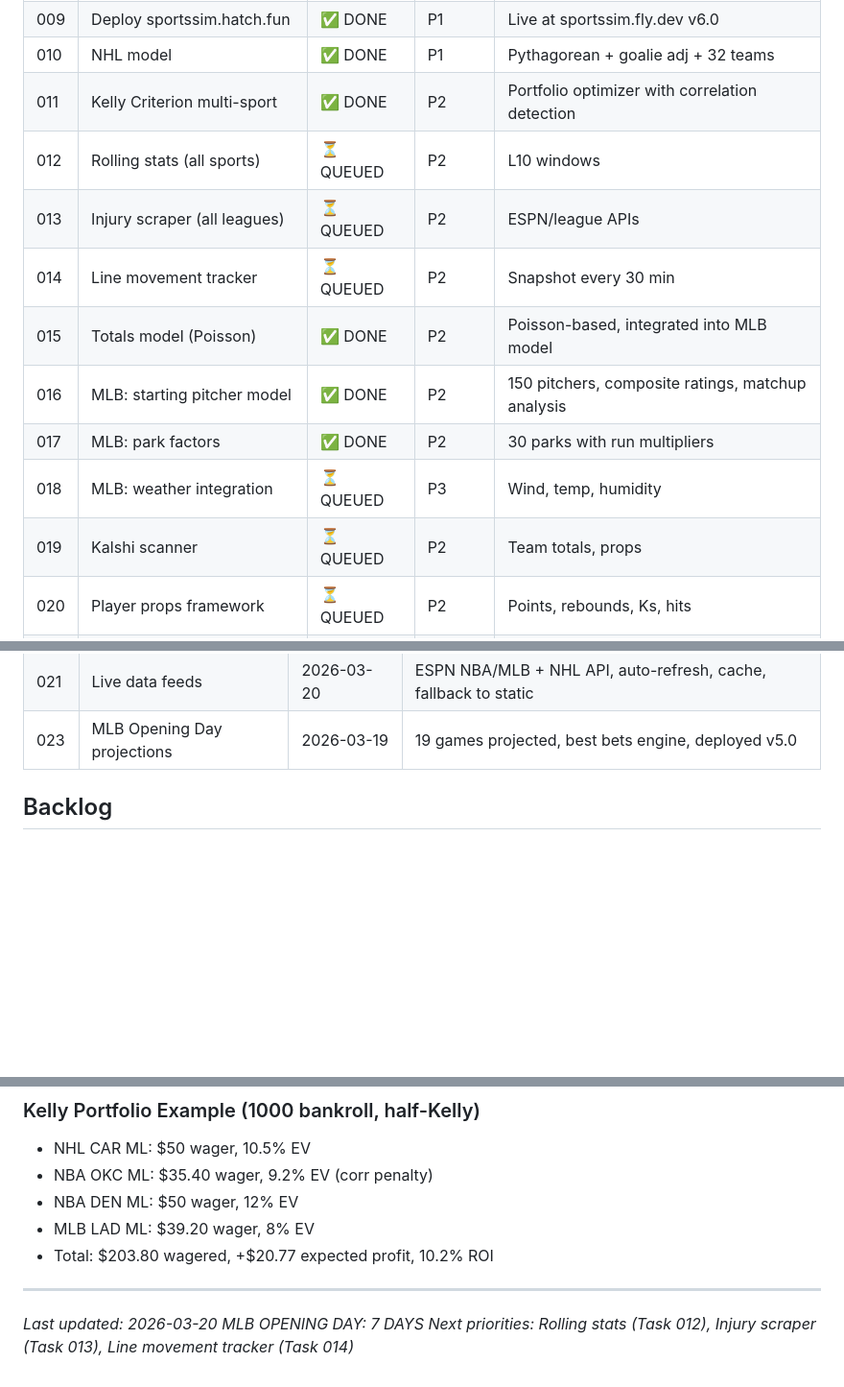
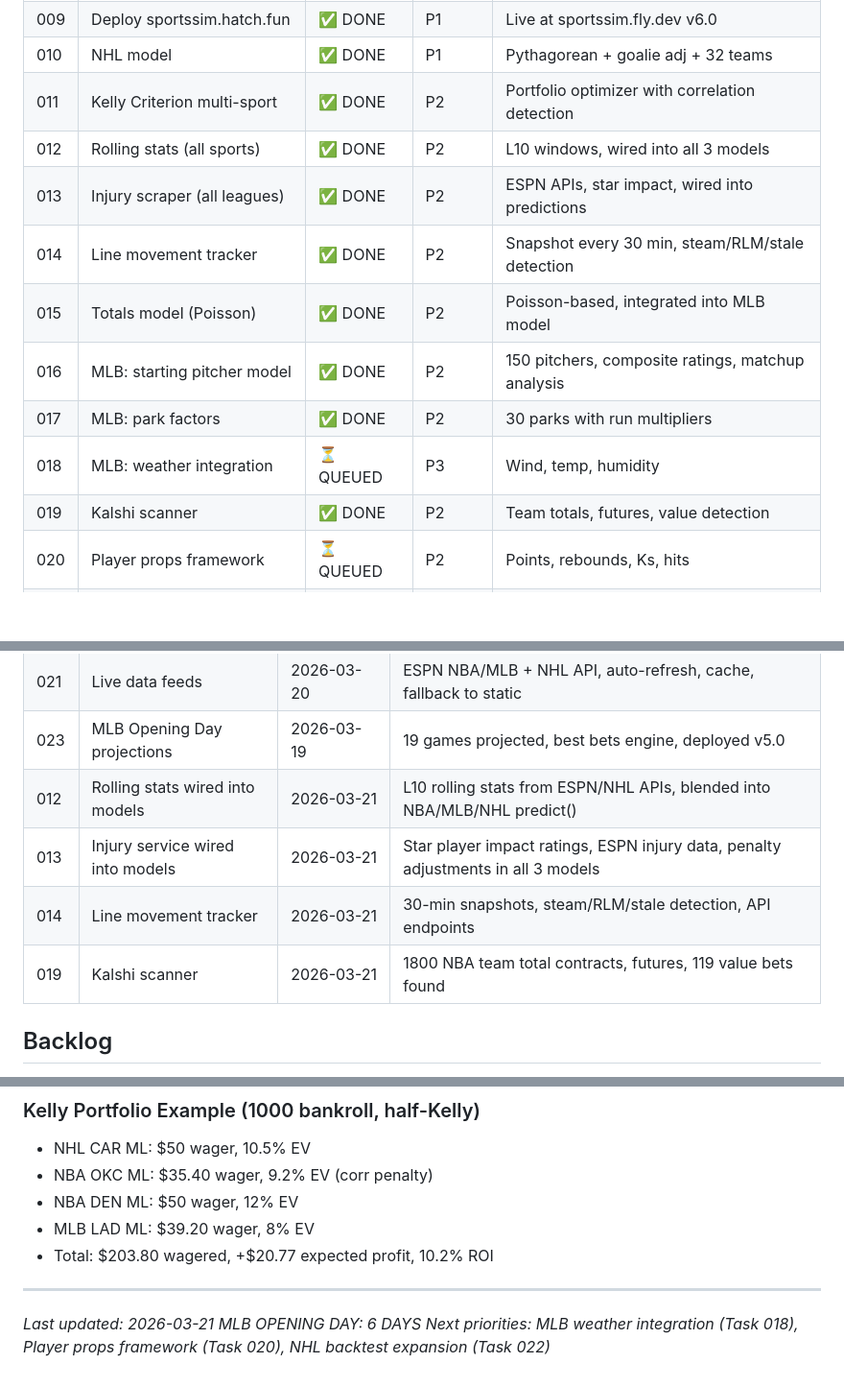
Before and after one commit to William-Metz/sportssim, a Markdown page: TASKS.md, 3 parts joined by grey strips. Shown at 96% size. Drawn GitHub-style; blank space fills up the shorter version.

Commit message:
docs: update TASKS.md — 4 tasks completed, session #6 log

```diff
--- a/TASKS.md
+++ b/TASKS.md
@@ -18,14 +18,14 @@
 | 009 | Deploy sportssim.hatch.fun | ✅ DONE | P1 | Live at sportssim.fly.dev v6.0 |
 | 010 | NHL model | ✅ DONE | P1 | Pythagorean + goalie adj + 32 teams |
 | 011 | Kelly Criterion multi-sport | ✅ DONE | P2 | Portfolio optimizer with correlation detection |
-| 012 | Rolling stats (all sports) | ⏳ QUEUED | P2 | L10 windows |
-| 013 | Injury scraper (all leagues) | ⏳ QUEUED | P2 | ESPN/league APIs |
-| 014 | Line movement tracker | ⏳ QUEUED | P2 | Snapshot every 30 min |
+| 012 | Rolling stats (all sports) | ✅ DONE | P2 | L10 windows, wired into all 3 models |
+| 013 | Injury scraper (all leagues) | ✅ DONE | P2 | ESPN APIs, star impact, wired into predictions |
+| 014 | Line movement tracker | ✅ DONE | P2 | Snapshot every 30 min, steam/RLM/stale detection |
 | 015 | Totals model (Poisson) | ✅ DONE | P2 | Poisson-based, integrated into MLB model |
 | 016 | MLB: starting pitcher model | ✅ DONE | P2 | 150 pitchers, composite ratings, matchup analysis |
 | 017 | MLB: park factors | ✅ DONE | P2 | 30 parks with run multipliers |
 | 018 | MLB: weather integration | ⏳ QUEUED | P3 | Wind, temp, humidity |
-| 019 | Kalshi scanner | ⏳ QUEUED | P2 | Team totals, props |
+| 019 | Kalshi scanner | ✅ DONE | P2 | Team totals, futures, value detection |
 | 020 | Player props framework | ⏳ QUEUED | P2 | Points, rebounds, Ks, hits |
 | 021 | Live data feeds (replace static) | ✅ DONE | P1 | ESPN + NHL API, auto-refresh, 30min cache |
 | 022 | NHL backtest expansion | ⏳ QUEUED | P2 | Add more games for validation |
@@ -49,6 +49,10 @@
 | 017 | MLB park factors | 2026-03-19 | 30 parks with run multipliers |
 | 021 | Live data feeds | 2026-03-20 | ESPN NBA/MLB + NHL API, auto-refresh, cache, fallback to static |
 | 023 | MLB Opening Day projections | 2026-03-19 | 19 games projected, best bets engine, deployed v5.0 |
+| 012 | Rolling stats wired into models | 2026-03-21 | L10 rolling stats from ESPN/NHL APIs, blended into NBA/MLB/NHL predict() |
+| 013 | Injury service wired into models | 2026-03-21 | Star player impact ratings, ESPN injury data, penalty adjustments in all 3 models |
+| 014 | Line movement tracker | 2026-03-21 | 30-min snapshots, steam/RLM/stale detection, API endpoints |
+| 019 | Kalshi scanner | 2026-03-21 | 1800 NBA team total contracts, futures, 119 value bets found |
 
 ## Backlog
 - NFL win totals futures model
@@ -117,6 +122,6 @@
 - Total: $203.80 wagered, +$20.77 expected profit, 10.2% ROI
 
 ---
-*Last updated: 2026-03-20*
-*MLB OPENING DAY: 7 DAYS*
-*Next priorities: Rolling stats (Task 012), Injury scraper (Task 013), Line movement tracker (Task 014)*
+*Last updated: 2026-03-21*
+*MLB OPENING DAY: 6 DAYS*
+*Next priorities: MLB weather integration (Task 018), Player props framework (Task 020), NHL backtest expansion (Task 022)*
```
Also changed, not shown: other parts of TASKS.md (+1 -0 lines).
